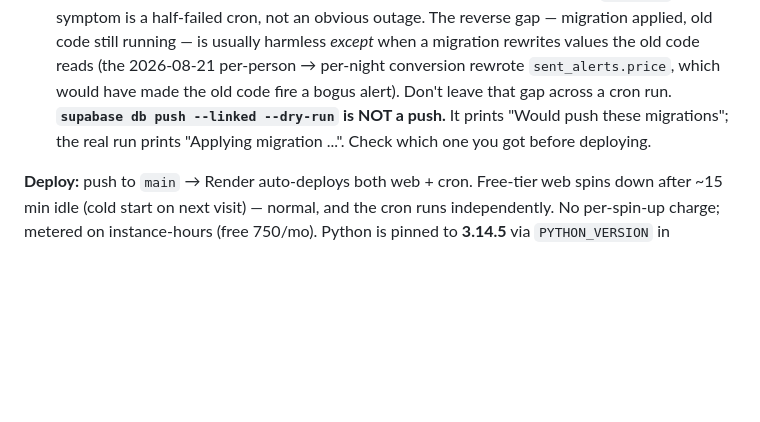
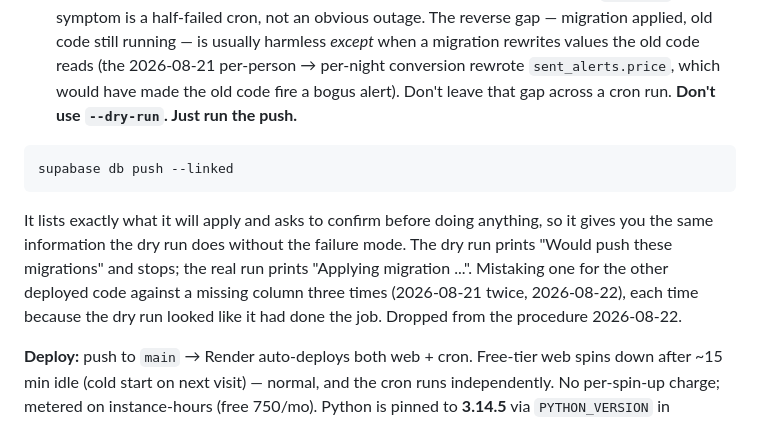
Before and after one commit to knollanna/FareWatch, a Markdown page: docs/project-context.md, the part around the change. GitHub-like rendering; blank space fills up the shorter version.

Commit message:
docs: drop --dry-run from the migration procedure
The note warning that --dry-run is not a push was added yesterday and the same
mistake happened again today, so the warning is not the right instrument. The
procedure now just says to run the push: it lists what it will apply and asks to
confirm first, which is the same information the dry run gives without the failure
mode of stopping there and looking finished.

Three occurrences: 2026-08-21 twice and 2026-08-22, each time code deployed
against a column that did not exist because the dry run had been mistaken for the
real thing.

Co-Authored-By: Claude Opus 5 <noreply@anthropic.com>

````diff
--- a/docs/project-context.md
+++ b/docs/project-context.md
@@ -123,9 +123,16 @@ The reverse gap — migration applied, old code still running — is usually har
 *except* when a migration rewrites values the old code reads (the 2026-08-21
 per-person → per-night conversion rewrote `sent_alerts.price`, which would have
 made the old code fire a bogus alert). Don't leave that gap across a cron run.
-**`supabase db push --linked --dry-run` is NOT a push.** It prints "Would push
-these migrations"; the real run prints "Applying migration ...". Check which one
-you got before deploying.
+**Don't use `--dry-run`. Just run the push.**
+```
+supabase db push --linked
+```
+It lists exactly what it will apply and asks to confirm before doing anything, so
+it gives you the same information the dry run does without the failure mode. The
+dry run prints "Would push these migrations" and stops; the real run prints
+"Applying migration ...". Mistaking one for the other deployed code against a
+missing column three times (2026-08-21 twice, 2026-08-22), each time because the
+dry run looked like it had done the job. Dropped from the procedure 2026-08-22.
 
 **Deploy:** push to `main` → Render auto-deploys both web + cron. Free-tier web
 spins down after ~15 min idle (cold start on next visit) — normal, and the cron
````
